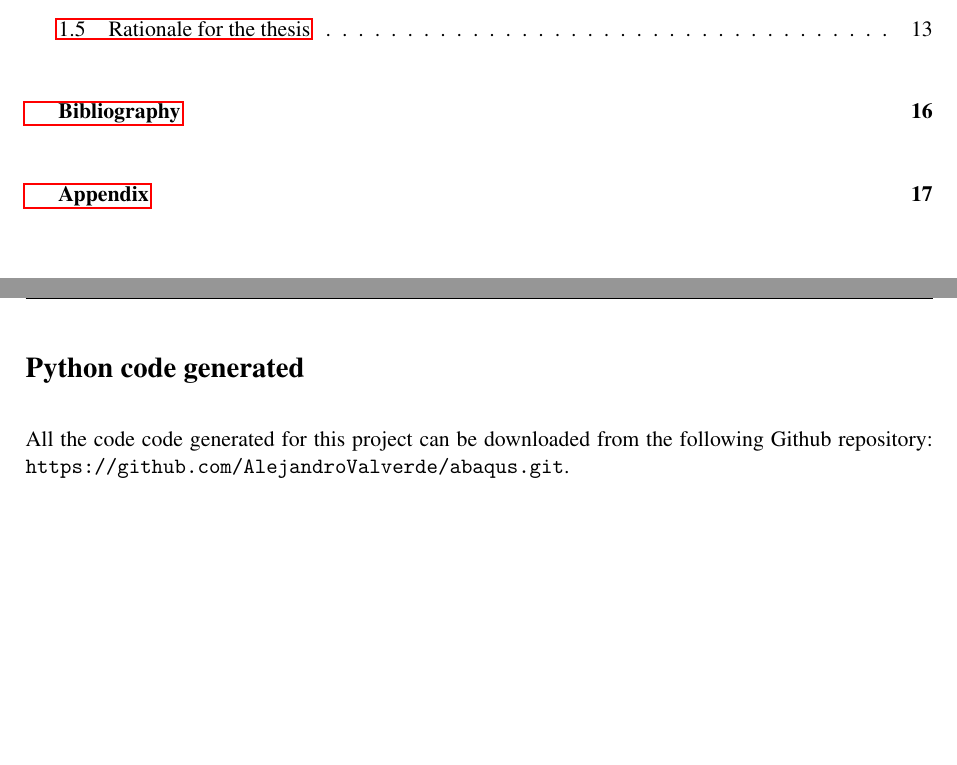
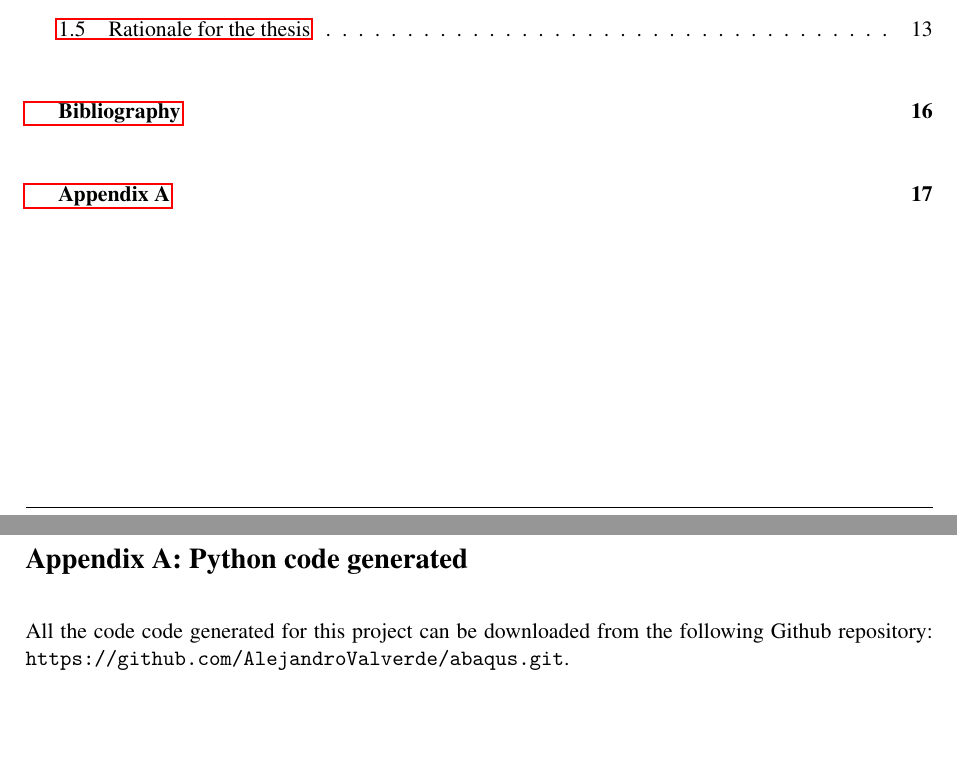
Before and after one commit to AlejandroValverde/latex, a LaTeX thesis (project.tex, which reads chapters/Appendix.tex): two parts of pages 5 and 28 of 28, joined at a grey line, cut so that both start at the same text, the shorter picture padded with empty space. Compiled offline with pdfLaTeX.

Commit message:
Small change to appendix

```diff
--- a/chapters/Appendix.tex
+++ b/chapters/Appendix.tex
@@ -1,4 +1,4 @@
 \appendix
-\section*{Python code generated} \label{appen:code}
+\section*{Appendix A: Python code generated} \label{appen:code}
 
 All the code code generated for this project can be downloaded from the following Github repository: \texttt{https://github.com/AlejandroValverde/abaqus.git}.
--- a/project.tex
+++ b/project.tex
@@ -171,8 +171,9 @@
 
 %Appendix if necessary
 \ClearDoublePageOrNot{\controlClearPage}
+\thispagestyle{plain}
 \addtocontents{toc}{\vspace{.5\baselineskip}}
-\addcontentsline{toc}{chapter}{\protect\numberline{}{Appendix}}
+\addcontentsline{toc}{chapter}{\protect\numberline{}{Appendix A}}
 \include{chapters/Appendix}
 
 
```
